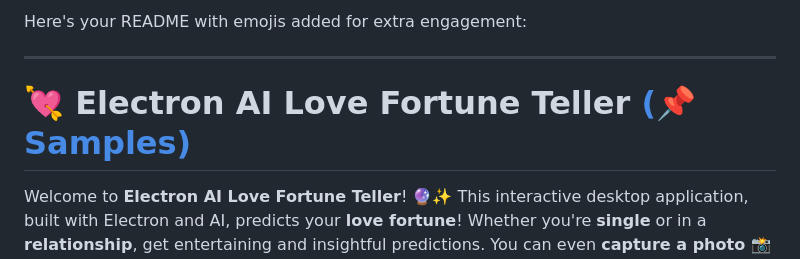
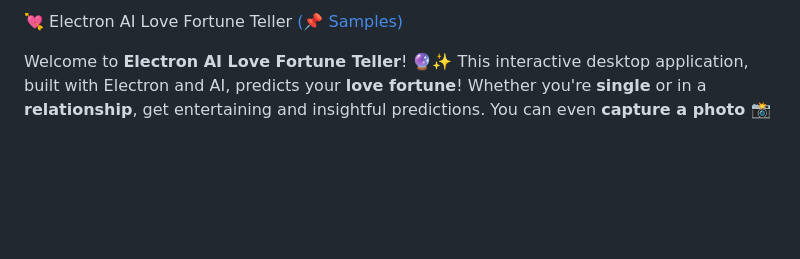
Before and after one commit to AceBurgundy/AI-Romance-Fortune-Teller, a Markdown page: README.md, the part around the change. Rendered like a GitHub page; blank space fills up the shorter version.

```diff
--- a/README.md
+++ b/README.md
@@ -1,8 +1,4 @@
-Here's your README with emojis added for extra engagement:
-
----
-
-# 💘 Electron AI Love Fortune Teller [(📌 Samples)](https://www.facebook.com/share/p/16CRjqYTtA/)
+💘 Electron AI Love Fortune Teller [(📌 Samples)](https://www.facebook.com/share/p/16CRjqYTtA/)
 
 Welcome to **Electron AI Love Fortune Teller**! 🔮✨ This interactive desktop application, built with Electron and AI, predicts your **love fortune**! Whether you're **single** or in a **relationship**, get entertaining and insightful predictions. You can even **capture a photo 📸** to go along with your fortune!
 
```
